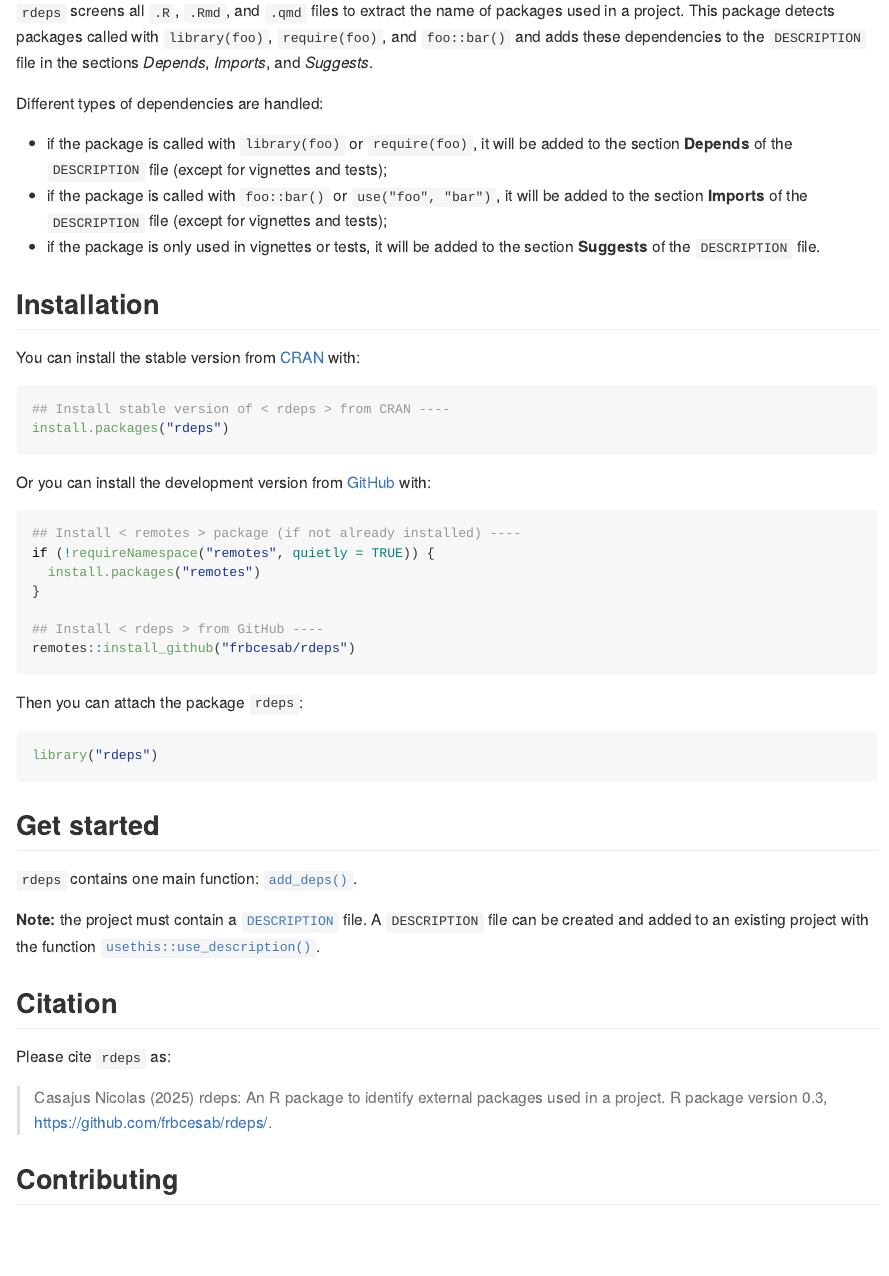
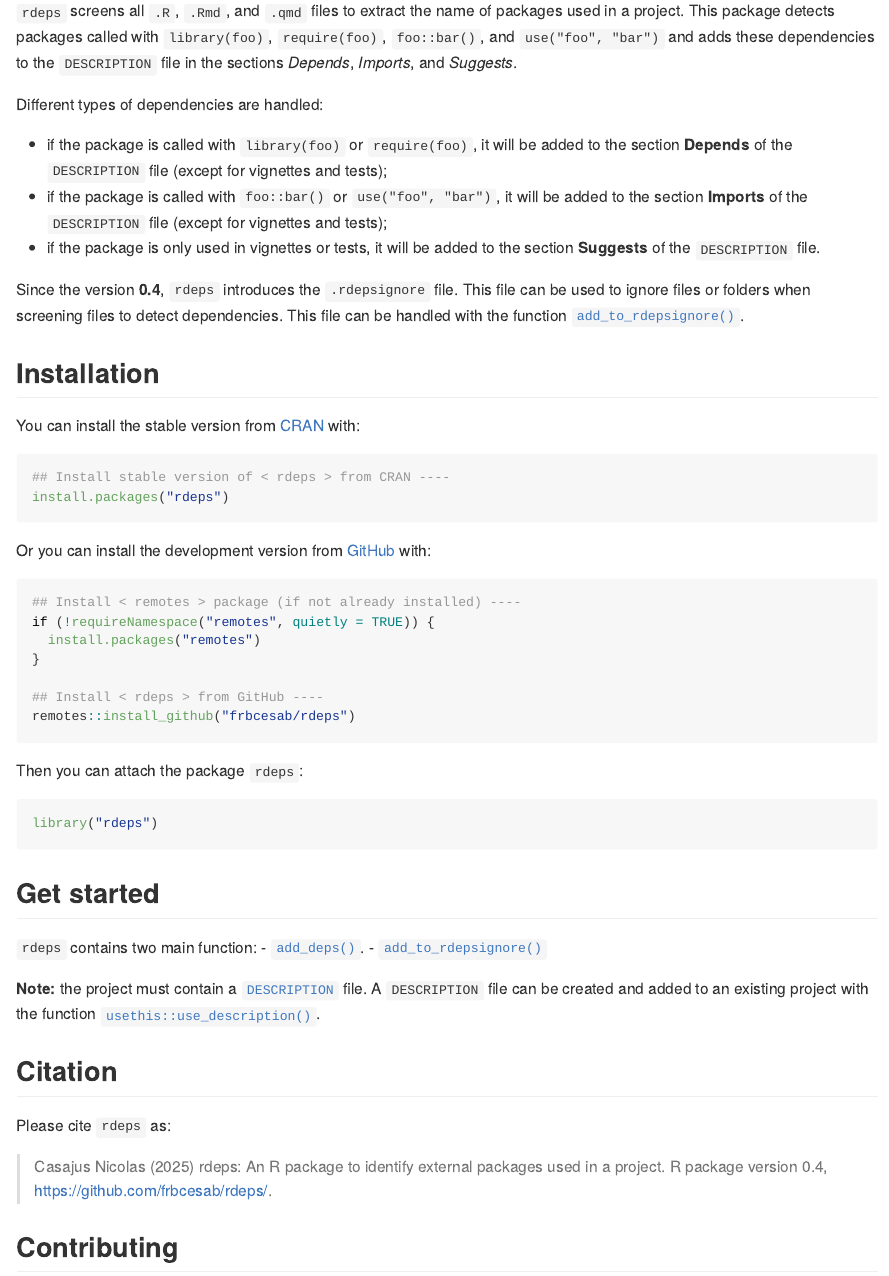
Before and after one commit to FRBCesab/rdeps, an R Markdown document (README.Rmd): the page in a window 1100 px wide, from 490 px down. The pictures show the output file README.md that the author committed with the source, drawn offline in the style of GitHub; badge pictures from the web are left out.

Commit message:
doc: documentation .rdepsignore file in readme

```diff
--- a/README.Rmd
+++ b/README.Rmd
@@ -51,8 +51,9 @@ them in the [`DESCRIPTION`](https://r-pkgs.org/description.html) file.
 
 `rdeps` screens all `.R`, `.Rmd`, and `.qmd` files to extract the name of
 packages used in a project. This package detects packages called with
-`library(foo)`, `require(foo)`, and `foo::bar()` and adds these dependencies
-to the `DESCRIPTION` file in the sections _Depends_, _Imports_, and _Suggests_.
+`library(foo)`, `require(foo)`, `foo::bar()`, and `use("foo", "bar")` and adds
+these dependencies to the `DESCRIPTION` file in the sections
+_Depends_, _Imports_, and _Suggests_.
 
 Different types of dependencies are handled:
 
@@ -65,6 +66,10 @@ it will be added to the section **Imports** of the `DESCRIPTION` file
 - if the package is only used in vignettes or tests,
 it will be added to the section **Suggests** of the `DESCRIPTION` file.
 
+Since the version **0.4**, `rdeps` introduces the `.rdepsignore` file. This file
+can be used to ignore files or folders when screening files to detect
+dependencies. This file can be handled with the function
+[`add_to_rdepsignore()`](https://frbcesab.github.io/rdeps/reference/add_to_rdepsignore.html).
 
 
 ## Installation
@@ -100,8 +105,9 @@ library("rdeps")
 
 ## Get started
 
-`rdeps` contains one main function:
-[`add_deps()`](https://frbcesab.github.io/rdeps/reference/add_deps.html).
+`rdeps` contains two main function:
+- [`add_deps()`](https://frbcesab.github.io/rdeps/reference/add_deps.html).
+- [`add_to_rdepsignore()`](https://frbcesab.github.io/rdeps/reference/add_to_rdepsignore.html)
 
 **Note:** the project must contain a
 [`DESCRIPTION`](https://r-pkgs.org/description.html) file. A `DESCRIPTION` file
@@ -115,7 +121,7 @@ can be created and added to an existing project with the function
 Please cite `rdeps` as:
 
 > Casajus Nicolas (`r format(Sys.Date(), "%Y")`) rdeps: An R
-package to identify external packages used in a project. R package version 0.3,
+package to identify external packages used in a project. R package version 0.4,
 <https://github.com/frbcesab/rdeps/>.
 
 
```
Also changed, not shown: README.md.
